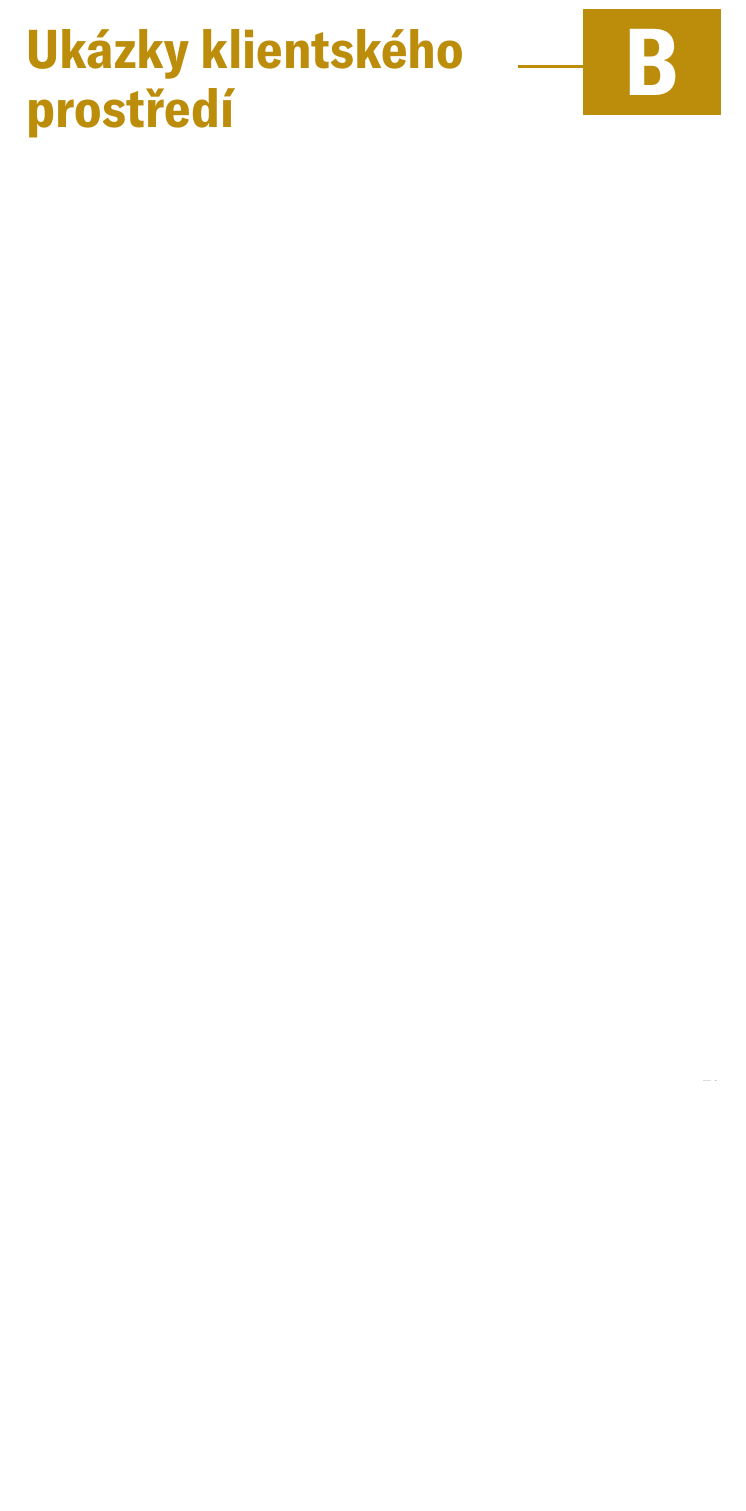
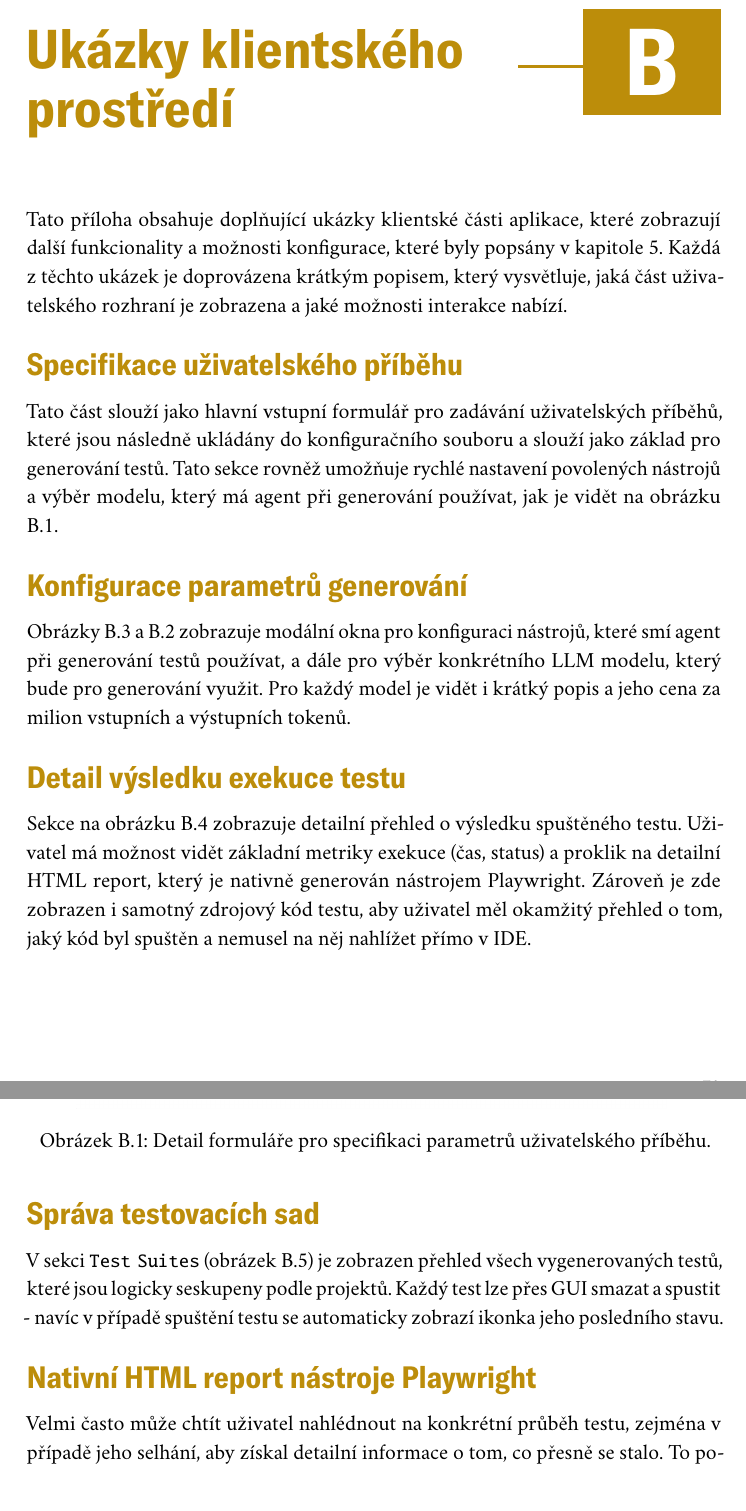
Before and after one commit to M1LNES/master-thesis-text, a LaTeX thesis (dp.tex): part of page 80 of 90 before the commit and two parts of pages 80 and 81 of 95 after it, the two joined at a grey line, cut so that both start at the same text, the shorter picture padded with empty space. The pictures show the PDF file dp.pdf that the author committed with the source.

Commit message:
Added appendix with app screenshots

```diff
--- a/dp.tex
+++ b/dp.tex
@@ -2304,3 +2304,28 @@ If navigation returns error pages (404, 500) or expected elements are missing, t
 \end{lstlisting}
 
 \chapter{Ukázky klientského prostředí}\label{app:screenshots}
+
+Tato příloha obsahuje doplňující ukázky klientské části aplikace, které zobrazují další funkcionality a možnosti konfigurace,
+které byly popsány v kapitole 5. Každá z těchto ukázek je doprovázena krátkým popisem, který vysvětluje,
+jaká část uživatelského rozhraní je zobrazena a jaké možnosti interakce nabízí.
+
+\subsection*{Specifikace uživatelského příběhu}
+Tato část slouží jako hlavní vstupní formulář pro zadávání uživatelských příběhů,
+které jsou následně ukládány do konfiguračního souboru a slouží jako základ pro generování testů.
+Tato sekce rovněž umožňuje rychlé nastavení povolených nástrojů a výběr modelu, který má agent při generování používat,
+jak je vidět na obrázku \ref{fig:ui-user-story}.
+
+\begin{figure}[h]
+    \centering
+    \includegraphics[width=0.85\textwidth]{pictures/screen-user-story-area.png}
+    \caption{\protect\centering Detail formuláře pro specifikaci parametrů uživatelského příběhu.}
+    \label{fig:ui-user-story}
+\end{figure}
+
+\subsection*{Konfigurace parametrů generování}
+Obrázky \ref{fig:ui-tools} a \ref{fig:ui-models} zobrazuje modální okna pro konfiguraci nástrojů, které
+smí agent při generování testů používat, a dále pro výběr konkrétního LLM modelu, který bude pro generování využit.
+Pro každý model je vidět i krátký popis a jeho cena za milion vstupních a výstupních tokenů.
+
+\begin{figure}[h]
+    \centering
@@ -2306,0 +2342,34 @@ If navigation returns error pages (404, 500) or expected elements are missing, t
+        \label{fig:ui-tools}
+    \end{minipage}
+\end{figure}
+
+\subsection*{Detail výsledku exekuce testu}
+Sekce na obrázku \ref{fig:ui-test-result} zobrazuje detailní přehled o výsledku spuštěného testu.
+Uživatel má možnost vidět základní metriky exekuce (čas, status) a proklik na detailní HTML report,
+který je nativně generován nástrojem Playwright. Zároveň je zde zobrazen i samotný zdrojový kód testu,
+aby uživatel měl okamžitý přehled o tom, jaký kód byl spuštěn a nemusel na něj nahlížet přímo v IDE.
+
+
+\begin{figure}[h]
+    \centering
+    \includegraphics[width=0.9\textwidth]{pictures/screen-test-result.png}
+    \caption{\protect\centering Prezentace výsledku spuštěného testu včetně zdrojového kódu a metrik exekuce.}
+    \label{fig:ui-test-result}
+\end{figure}
+
+\subsection*{Správa testovacích sad}
+V sekci \texttt{Test Suites} (obrázek \ref{fig:ui-test-suites}) je zobrazen přehled všech vygenerovaných testů,
+které jsou logicky seskupeny podle projektů.
+Každý test lze přes GUI smazat a spustit - navíc v případě spuštění testu se automaticky zobrazí ikonka jeho
+posledního stavu.
+
+\begin{figure}[h]
+    \centering
+    \includegraphics[width=0.85\textwidth]{pictures/screen-test-suites.png}
+    \caption{\protect\centering Přehled vygenerovaných testů strukturovaný podle příslušných projektů.}
+    \label{fig:ui-test-suites}
+\end{figure}
+
+\subsection*{Nativní HTML report nástroje Playwright}
+Velmi často může chtít uživatel nahlédnout na konkrétní průběh testu,
+zejména v případě jeho selhání, aby získal detailní informace o tom, co přesně se stalo.
@@ -2306,0 +2380 @@ If navigation returns error pages (404, 500) or expected elements are missing, t
+\begin{figure}[h]
@@ -2306,0 +2384,9 @@ If navigation returns error pages (404, 500) or expected elements are missing, t
+    \label{fig:ui-playwright-report}
+\end{figure}
+
+\subsection*{Tmavý motiv uživatelského rozhraní}
+Aplikace umí snadno přepínat i do tmavého motivu, což je vidět na obrázku \ref{fig:ui-dark-mode}.
+
+\begin{figure}[h]
+    \centering
+    \includegraphics[width=1\textwidth]{pictures/screen-dark-mode.png}
```
Also changed, not shown: dp.pdf, pictures/screen-dark-mode.png (added), pictures/screen-modal-models.png (added), pictures/screen-modal-tools.png (added), pictures/screen-playwright-1.png (added), pictures/screen-playwright-2.png (added), pictures/screen-project-story-section.png (added), pictures/screen-test-result-fail.png (added), pictures/screen-test-result.png (added), pictures/screen-test-suites.png (added), pictures/screen-user-story-area.png (added), dp.tex (25 more changed lines).
